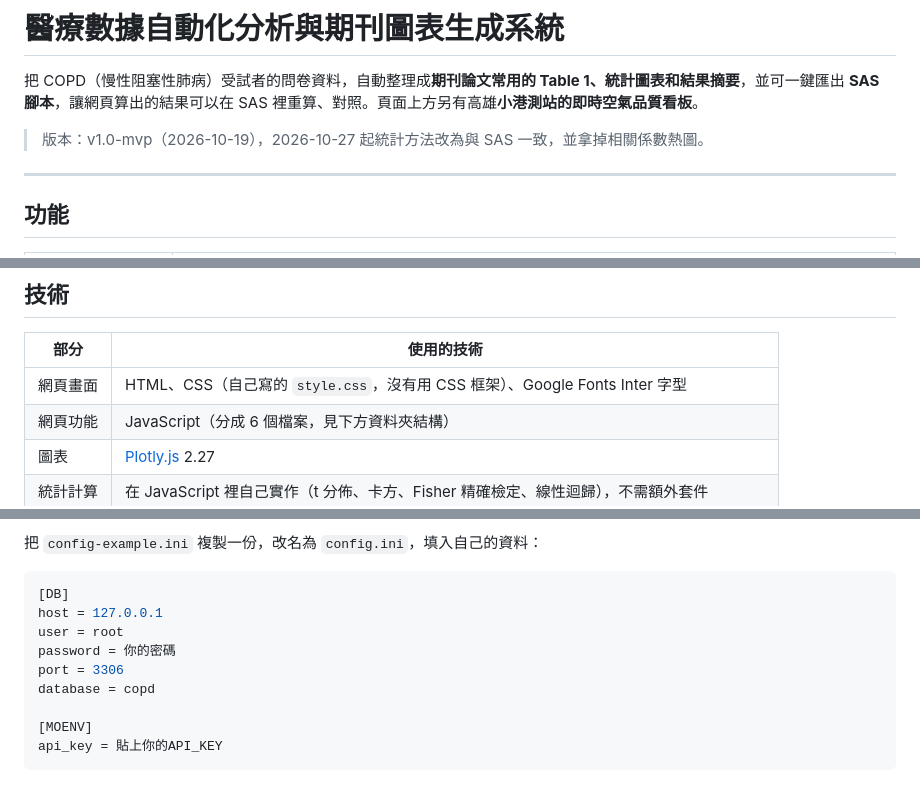
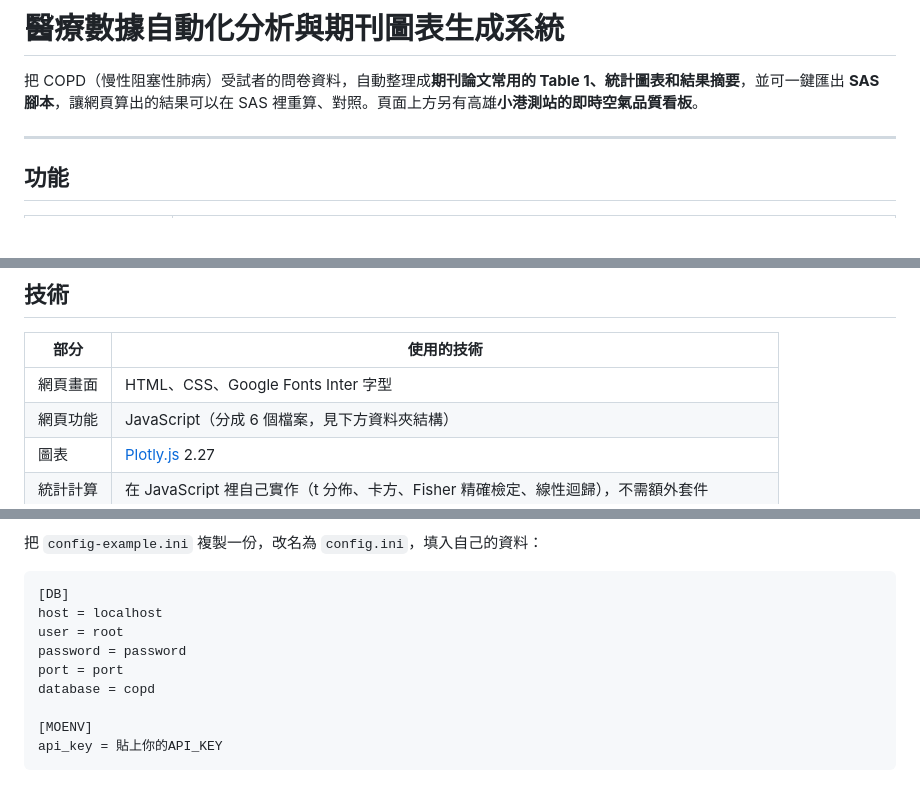
Before and after one commit to judy0805/BDDE39_midterm_project, a Markdown page: README.md, 3 parts joined by grey strips. GitHub-like rendering; blank space fills up the shorter version.

Commit message:
修改Claude撰寫的README

````diff
--- a/README.md
+++ b/README.md
@@ -2,7 +2,6 @@
 
 把 COPD（慢性阻塞性肺病）受試者的問卷資料，自動整理成**期刊論文常用的 Table 1、統計圖表和結果摘要**，並可一鍵匯出 **SAS 腳本**，讓網頁算出的結果可以在 SAS 裡重算、對照。頁面上方另有高雄**小港測站的即時空氣品質看板**。
 
-> 版本：v1.0-mvp（2026-10-19），2026-10-27 起統計方法改為與 SAS 一致，並拿掉相關係數熱圖。
 
 ---
 
@@ -51,7 +50,7 @@ index.html（用 VS Code Live Server 開啟）
 
 | 部分 | 使用的技術 |
 |---|---|
-| 網頁畫面 | HTML、CSS（自己寫的 `style.css`，沒有用 CSS 框架）、Google Fonts Inter 字型 |
+| 網頁畫面 | HTML、CSS、Google Fonts Inter 字型 |
 | 網頁功能 | JavaScript（分成 6 個檔案，見下方資料夾結構） |
 | 圖表 | [Plotly.js](https://plotly.com/javascript/) 2.27 |
 | 統計計算 | 在 JavaScript 裡自己實作（t 分佈、卡方、Fisher 精確檢定、線性迴歸），不需額外套件 |
@@ -116,10 +115,10 @@ python -m pip install -r requirements.txt
 
 ```ini
 [DB]
-host = 127.0.0.1
+host = localhost
 user = root
-password = 你的密碼
-port = 3306
+password = password
+port = port
 database = copd
 
 [MOENV]
````
